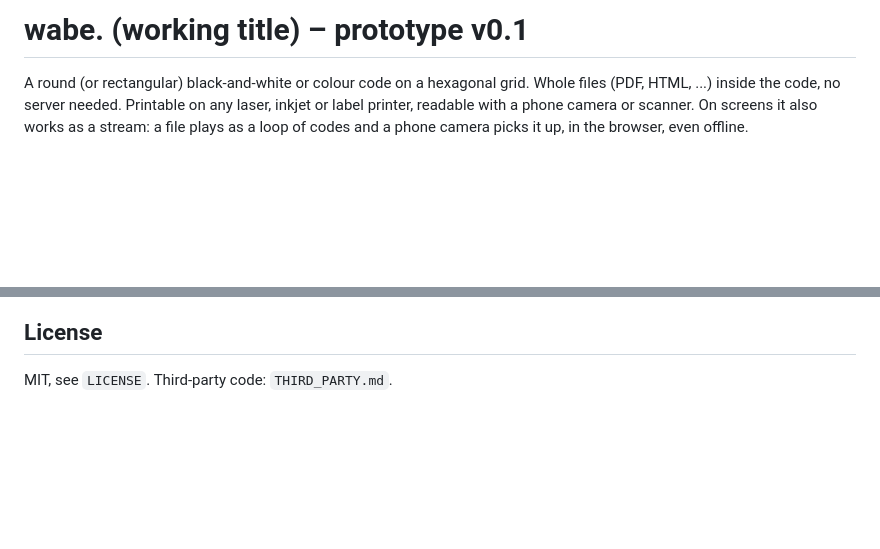
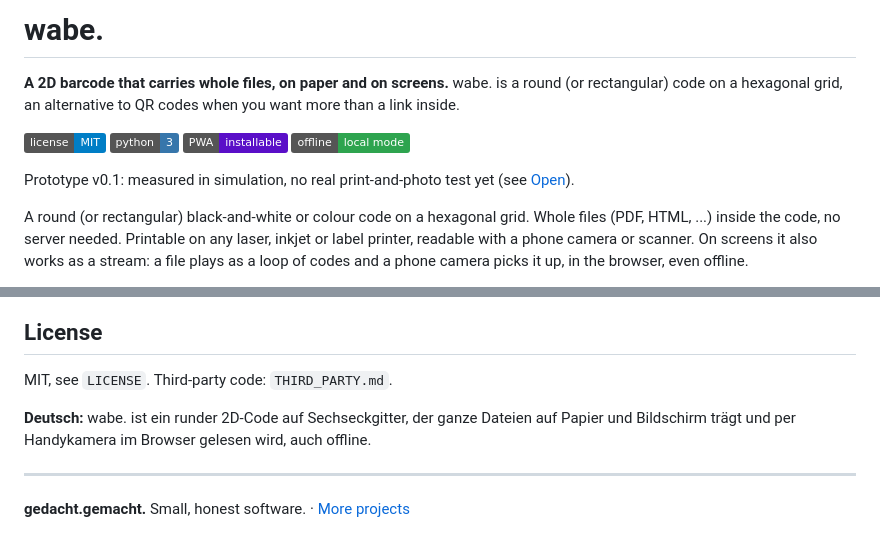
Before and after one commit to gedachtgemacht/wabe, a Markdown page: README.md, 2 parts joined by grey strips. GitHub-like rendering; badges without logos; blank space fills up the shorter version.

Commit message:
README in English, easier to find
Co-Authored-By: Claude Opus 5.5 <noreply@anthropic.com>

```diff
--- a/README.md
+++ b/README.md
@@ -1,4 +1,10 @@
-# wabe. (working title) – prototype v0.1
+# wabe.
+
+**A 2D barcode that carries whole files, on paper and on screens.** wabe. is a round (or rectangular) code on a hexagonal grid, an alternative to QR codes when you want more than a link inside.
+
+![License: MIT](https://img.shields.io/badge/license-MIT-blue) ![Python](https://img.shields.io/badge/python-3-3776ab) ![PWA](https://img.shields.io/badge/PWA-installable-5a0fc8) ![offline](https://img.shields.io/badge/offline-local%20mode-2ea44f)
+
+Prototype v0.1: measured in simulation, no real print-and-photo test yet (see [Open](#open)).
 
 A round (or rectangular) black-and-white or colour code on a hexagonal grid. Whole files (PDF, HTML, ...) inside the code, no server needed. Printable on any laser, inkjet or label printer, readable with a phone camera or scanner. On screens it also works as a stream: a file plays as a loop of codes and a phone camera picks it up, in the browser, even offline.
 
@@ -142,3 +148,9 @@ The **Video** button continuously sends camera images to `POST /api/strom` (full
 ## License
 
 MIT, see `LICENSE`. Third-party code: `THIRD_PARTY.md`.
+
+**Deutsch:** wabe. ist ein runder 2D-Code auf Sechseckgitter, der ganze Dateien auf Papier und Bildschirm trägt und per Handykamera im Browser gelesen wird, auch offline.
+
+---
+
+**gedacht.gemacht.** Small, honest software. · [More projects](https://github.com/gedachtgemacht)
```
